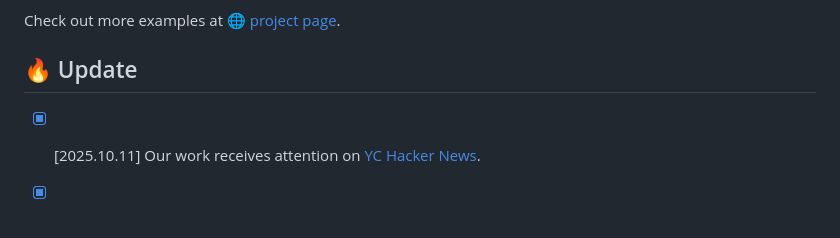
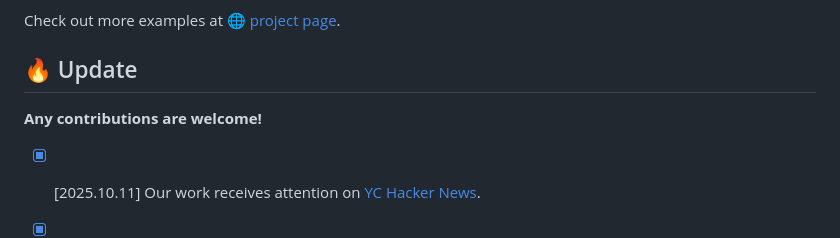
Before and after one commit to qiuchen001/Paper2Video, a Markdown page: README.md, the part around the change. Rendered like a GitHub page; blank space fills up the shorter version.

```diff
--- a/README.md
+++ b/README.md
@@ -46,6 +46,7 @@ https://github.com/user-attachments/assets/39221a9a-48cb-4e20-9d1c-080a5d8379c4
 Check out more examples at [🌐 project page](https://showlab.github.io/Paper2Video/).
 
 ## 🔥 Update
+**Any contributions are welcome!**
 - [x] [2025.10.11] Our work receives attention on [YC Hacker News](https://news.ycombinator.com/item?id=45553701).
 - [x] [2025.10.9] Thanks AK for sharing our work on [Twitter](https://x.com/_akhaliq/status/1976099830004072849)!
 - [x] [2025.10.9] Our work is reported by [Medium](https://medium.com/@dataism/how-ai-learned-to-make-scientific-videos-from-slides-to-a-talking-head-0d807e491b27).
```
